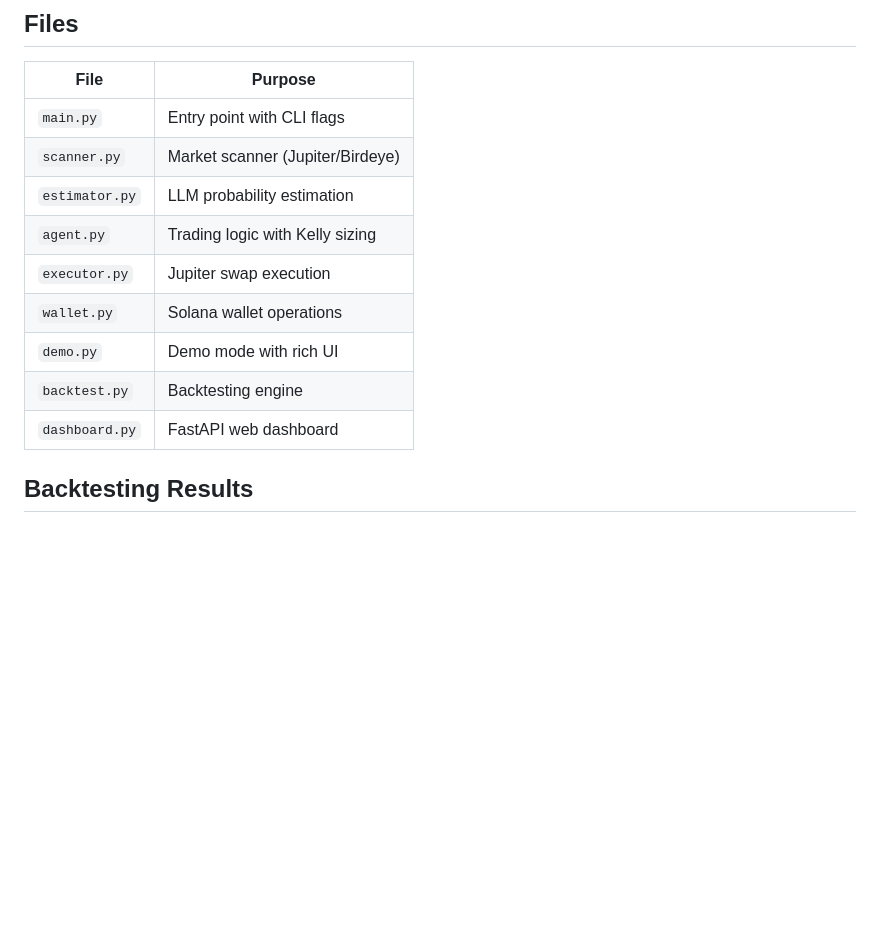
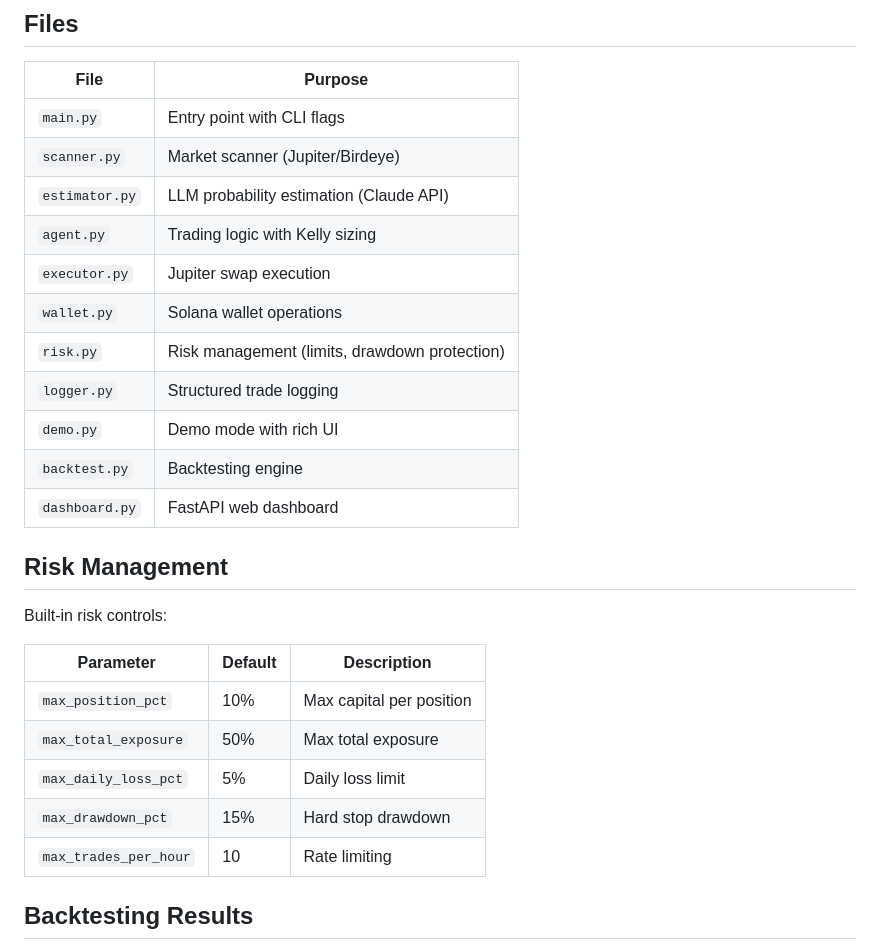
Before and after one commit to rickyautobots/fred-sol, a Markdown page: README.md, the part around the change. Rendered like a GitHub page; blank space fills up the shorter version.

Commit message:
docs: add risk management section to README

```diff
--- a/README.md
+++ b/README.md
@@ -118,13 +118,27 @@ export SOLANA_PRIVATE_KEY="your-key"  # For live trading
 |------|---------|
 | `main.py` | Entry point with CLI flags |
 | `scanner.py` | Market scanner (Jupiter/Birdeye) |
-| `estimator.py` | LLM probability estimation |
+| `estimator.py` | LLM probability estimation (Claude API) |
 | `agent.py` | Trading logic with Kelly sizing |
 | `executor.py` | Jupiter swap execution |
 | `wallet.py` | Solana wallet operations |
+| `risk.py` | Risk management (limits, drawdown protection) |
+| `logger.py` | Structured trade logging |
 | `demo.py` | Demo mode with rich UI |
 | `backtest.py` | Backtesting engine |
 | `dashboard.py` | FastAPI web dashboard |
+
+## Risk Management
+
+Built-in risk controls:
+
+| Parameter | Default | Description |
+|-----------|---------|-------------|
+| `max_position_pct` | 10% | Max capital per position |
+| `max_total_exposure` | 50% | Max total exposure |
+| `max_daily_loss_pct` | 5% | Daily loss limit |
+| `max_drawdown_pct` | 15% | Hard stop drawdown |
+| `max_trades_per_hour` | 10 | Rate limiting |
 
 ## Backtesting Results
 
```
